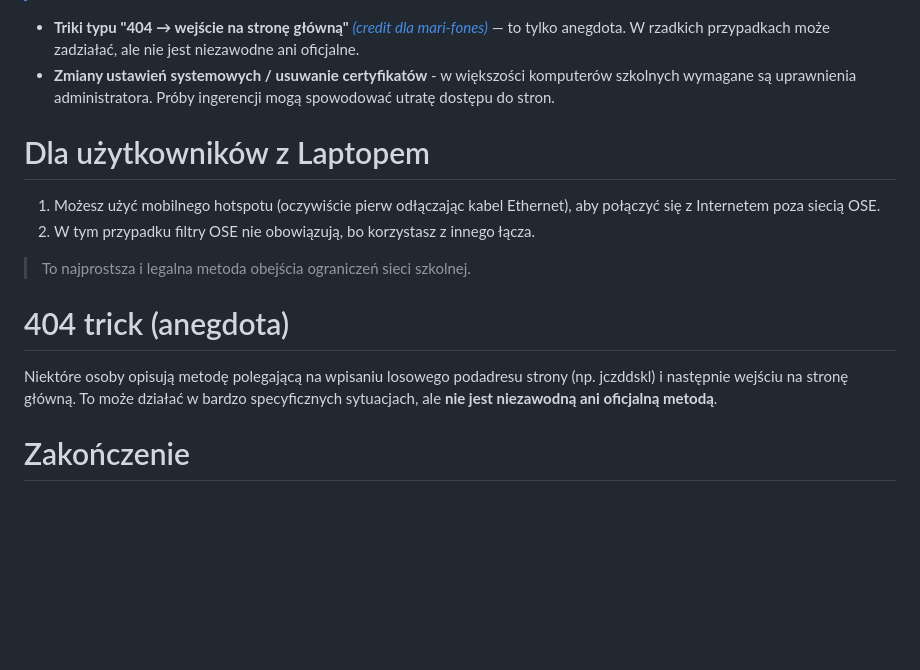
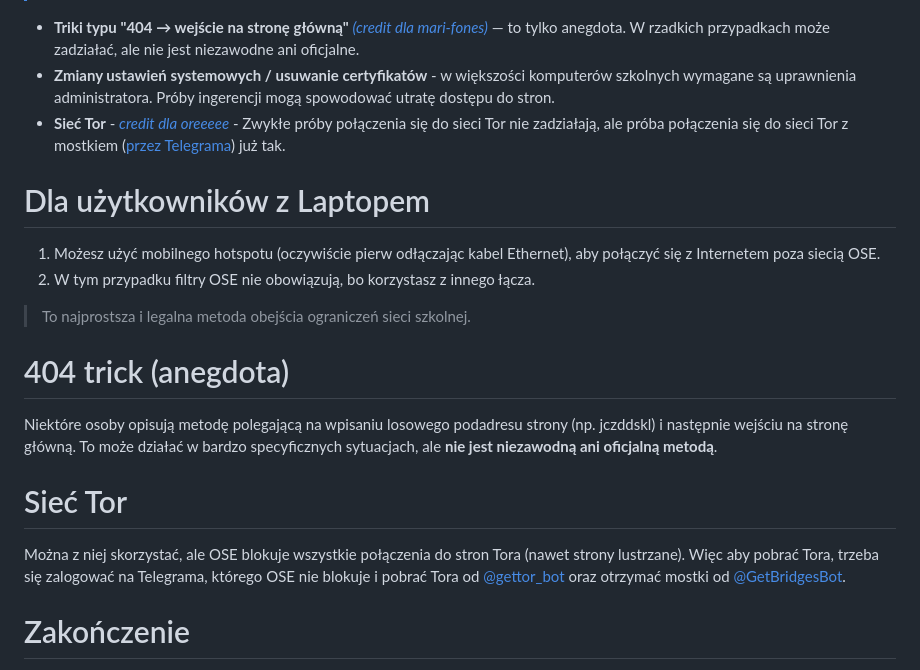
Before and after one commit to ZorinOnTop/ose-bypass, a Markdown page: README.md, the part around the change. Drawn GitHub-style; blank space fills up the shorter version.

Commit message:
Update README with Tor network access details
Added information about accessing Tor network and its limitations.

```diff
--- a/README.md
+++ b/README.md
@@ -35,6 +35,7 @@ Metody "obejścia" — co naprawdę działa?
 > Jeżeli korzystasz z laptopa, będzie ci łatwiej odłączyć kabel Ethernet. Sieć OSE jest tylko przez Wi-Fi i Ethernet szkolny. W przypadku komputerów, będzie trudnej jeżeli komputer nie ma Karty sieciowej WI-FI oraz dostęp do kabla Ethernet jest utrudniony. Jeżeli twoja szkoła korzysta z [Active Directory (czyli użytkowników zarządzanych przez serwer jako "Inny użytkownik")](https://pl.wikipedia.org/wiki/Active_Directory), to nie należy odpinać kabla Ethernet, bo wtedy nikt się nie zaloguje na komputerze
 - **Triki typu "404 → wejście na stronę główną"** *[(credit dla mari-fones)](https://github.com/ZorinOnTop/ose-bypass/issues/4)* — to tylko anegdota. W rzadkich przypadkach może zadziałać, ale nie jest niezawodne ani oficjalne.
 - **Zmiany ustawień systemowych / usuwanie certyfikatów** - w większości komputerów szkolnych wymagane są uprawnienia administratora. Próby ingerencji mogą spowodować utratę dostępu do stron.
+- **Sieć Tor** - *[credit dla oreeeee](https://github.com/Oreeeee)* - Zwykłe próby połączenia się do sieci Tor nie zadziałają, ale próba połączenia się do sieci Tor z mostkiem ([przez Telegrama](https://t.me/GetBridgesBot)) już tak.
 
 # Dla użytkowników z Laptopem
 
@@ -45,6 +46,9 @@ Metody "obejścia" — co naprawdę działa?
 # 404 trick (anegdota)
 Niektóre osoby opisują metodę polegającą na wpisaniu losowego podadresu strony (np. jczddskl) i następnie wejściu na stronę główną. To może działać w bardzo specyficznych sytuacjach, ale **nie jest niezawodną ani oficjalną metodą**.
 
+# Sieć Tor
+Można z niej skorzystać, ale OSE blokuje wszystkie połączenia do stron Tora (nawet strony lustrzane). Więc aby pobrać Tora, trzeba się zalogować na Telegrama, którego OSE nie blokuje i pobrać Tora od [@gettor_bot](https://t.me/gettor_bot) oraz otrzymać mostki od [@GetBridgesBot](https://t.me/GetBridgesBot).
+
 # Zakończenie
 
 Dziękuje za przeczytanie całego poradnika. Jeżeli nie chce ci się odpalać Hotspot'a, to zostawiam ci programy które są zablokowane.
```
